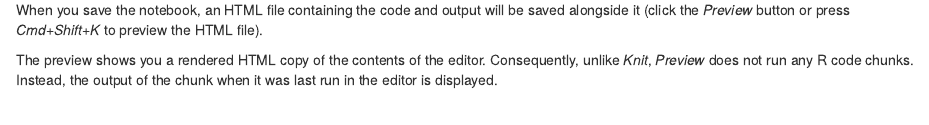
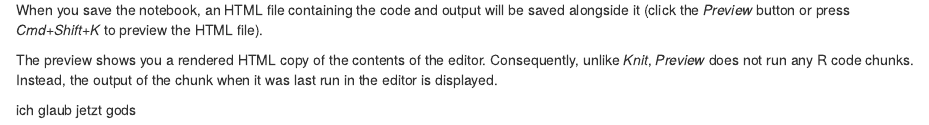
Before and after one commit to jenni3ooo/Cross_selling_x, an R Markdown document (Notebook_challenge.Rmd): the page in a window 1100 px wide, from 9880 px down. Rendered offline with R 4.5, knitr and Pandoc, with nearby package versions; some code elsewhere in the file could not run offline.

```diff
--- a/Notebook_challenge.Rmd
+++ b/Notebook_challenge.Rmd
@@ -364,3 +364,6 @@
 When you save the notebook, an HTML file containing the code and output will be saved alongside it (click the *Preview* button or press *Cmd+Shift+K* to preview the HTML file).
 
 The preview shows you a rendered HTML copy of the contents of the editor. Consequently, unlike *Knit*, *Preview* does not run any R code chunks. Instead, the output of the chunk when it was last run in the editor is displayed.
+
+
+ich glaub jetzt gods
```
